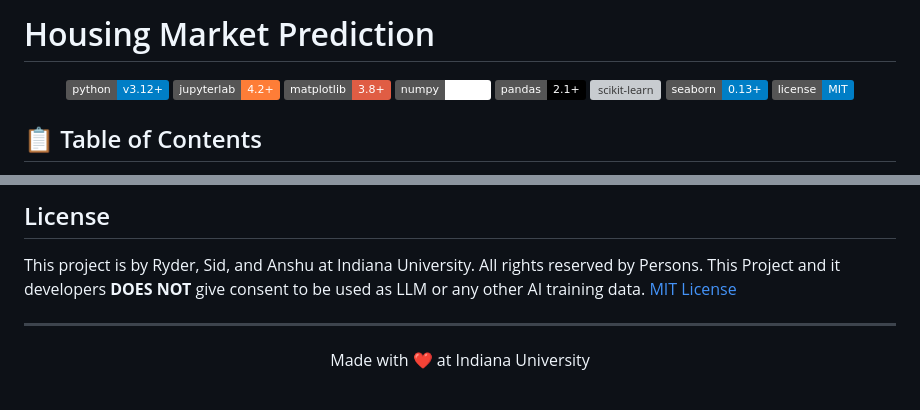
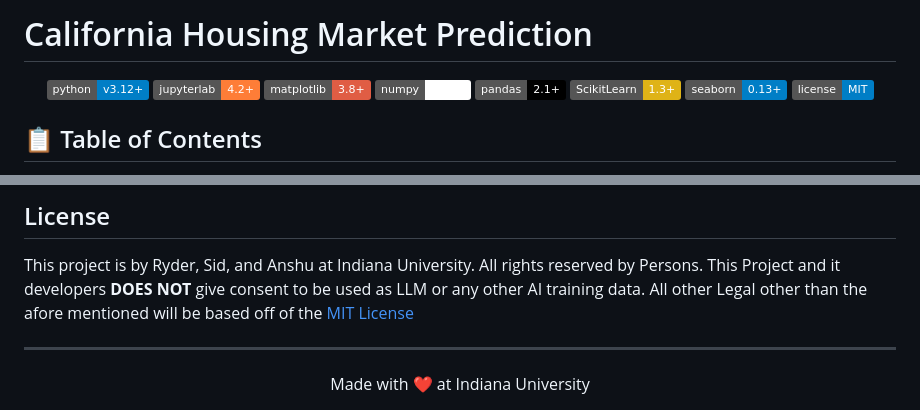
Before and after one commit to CaswellRyder/FA24-CSCI-B351-Housing-Market-Prediction, a Markdown page: README.md, 2 parts joined by grey strips. GitHub-like rendering; badges without logos; grey boxes are pictures that could not be loaded.

```diff
--- a/README.md
+++ b/README.md
@@ -1,4 +1,4 @@
-# Housing Market Prediction
+# California Housing Market Prediction
 
 <div align="center">
 
@@ -7,7 +7,7 @@
 ![matplotlib](https://img.shields.io/badge/matplotlib-3.8+-red.svg)
 ![numpy](https://img.shields.io/badge/numpy-1.26+-white.svg)
 ![pandas](https://img.shields.io/badge/pandas-2.1+-black.svg)
-![scikit-learn](https://img.shields.io/badge/scikit-learn-1.3+-yellow.svg)
+![scikit-learn](https://img.shields.io/badge/ScikitLearn-1.3+-yellow.svg)
 ![seaborn](https://img.shields.io/badge/seaborn-0.13+-blue.svg)
 ![License](https://img.shields.io/badge/license-MIT-blue.svg)
 
@@ -110,7 +110,7 @@ seaborn==0.13.0
 ## License
 
 This project is by Ryder, Sid, and Anshu at Indiana University. All rights reserved by Persons. This Project and it developers **DOES NOT** give consent to be used as LLM or any other AI training data.
-[MIT License](https://opensource.org/licenses/MIT)
+All other Legal other than the afore mentioned will be based off of the [MIT License](https://opensource.org/licenses/MIT)
 
 ---
 
```
